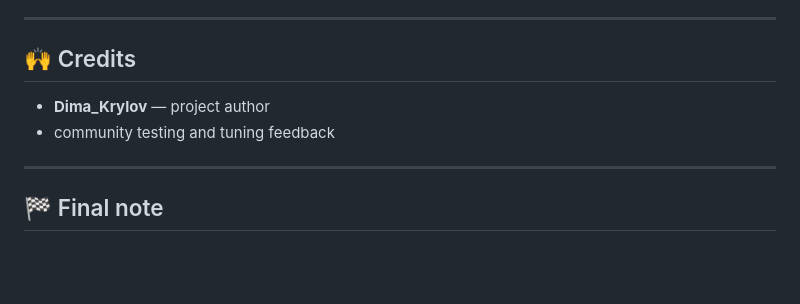
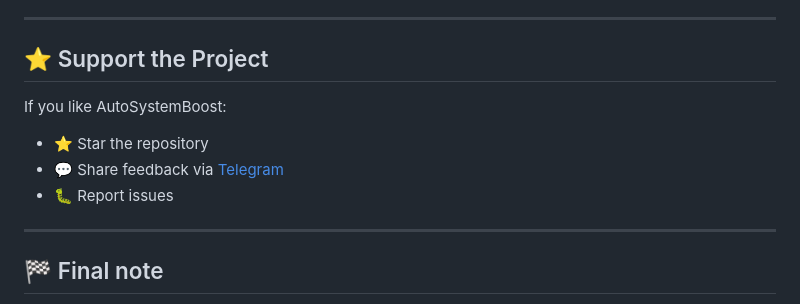
Before and after one commit to krilikd-factory/AutoSystemBoost, a Markdown page: README.md, the part around the change. Rendered like a GitHub page; blank space fills up the shorter version.

```diff
--- a/README.md
+++ b/README.md
@@ -203,10 +203,13 @@ Silicon still has the annoying habit of obeying physics.
 
 ---
 
-## 🙌 Credits
+## ⭐ Support the Project
 
-- **Dima_Krylov** — project author
-- community testing and tuning feedback
+If you like AutoSystemBoost:
+
+- ⭐ Star the repository
+- 💬 Share feedback via [Telegram](https://t.me/DKomsomol)
+- 🐛 Report issues
 
 ---
 
```
